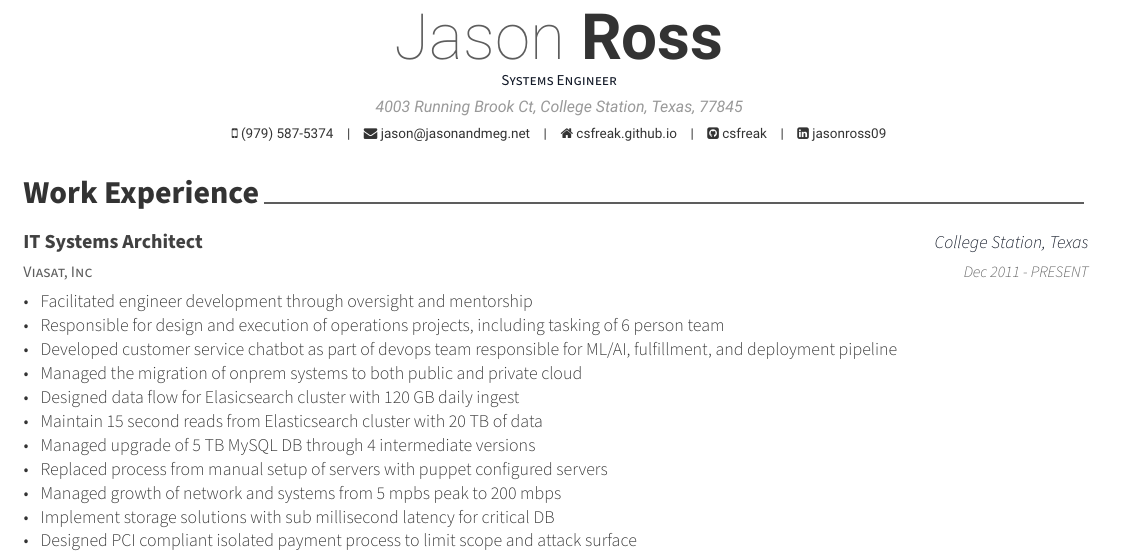
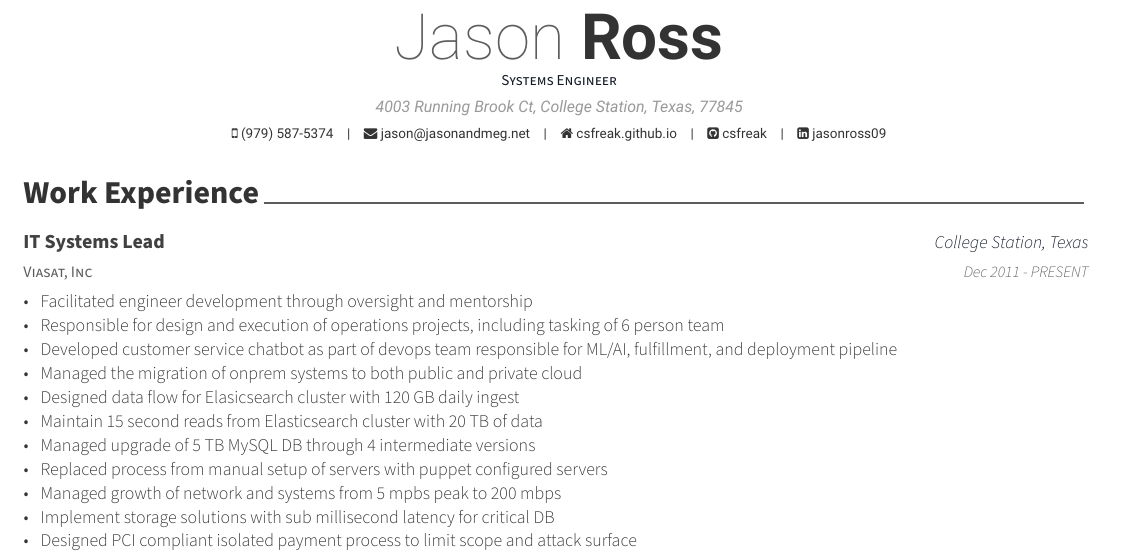
Before and after one commit to csfreak/resume, a LaTeX CV (resume.tex, which reads experience.tex): part of the page, cut so that both start at the same text. Compiled offline with XeLaTeX.

Commit message:
Update experience.tex

```diff
--- a/experience.tex
+++ b/experience.tex
@@ -12,7 +12,7 @@
 %---------------------------------------------------------
   \cventry
     {Viasat, Inc} % Organization
-    {IT Systems Architect} % Job title
+    {IT Systems Lead} % Job title
     {College Station, Texas} % Location
     {Dec 2011 - PRESENT} % Date(s)
     {
```
